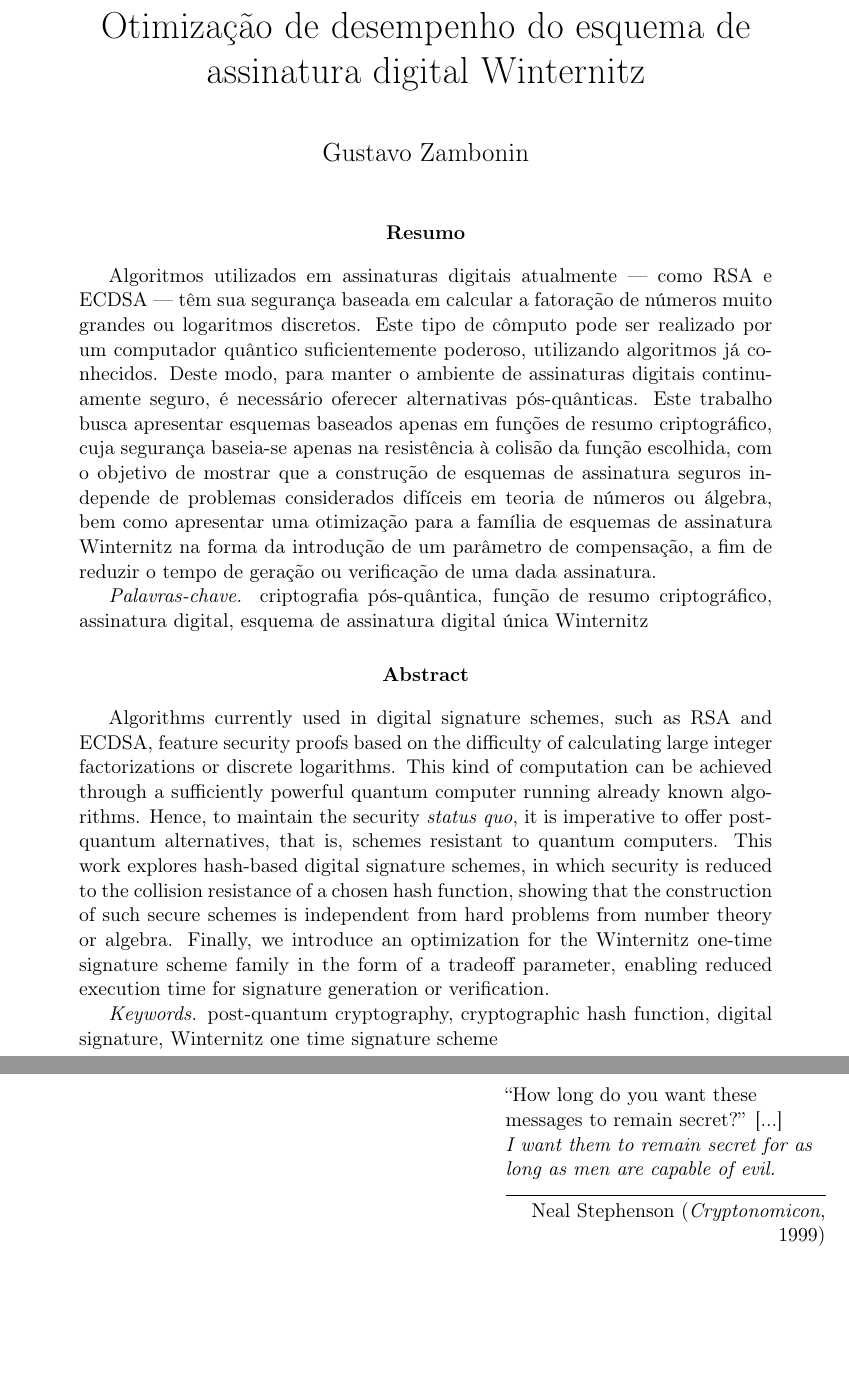
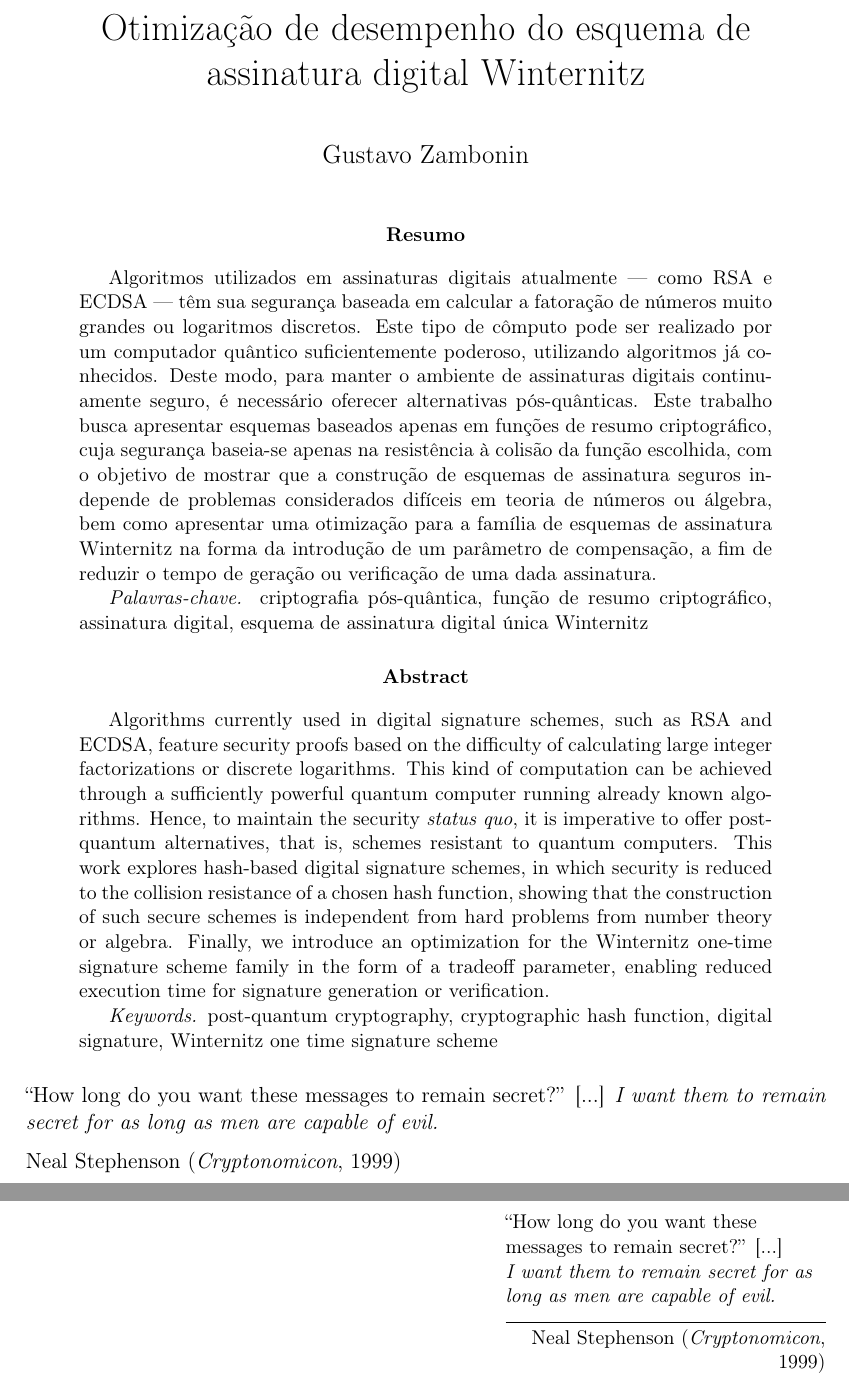
Before and after one commit to zambonin/bsc, a LaTeX document (bsc.tex): two parts of pages 1 and 2 of 49, joined at a grey line, cut so that both start at the same text, the shorter picture padded with empty space. Compiled offline with pdfLaTeX.

Commit message:
sharelatex: update bsc.tex to r38045

```diff
--- a/bsc.tex
+++ b/bsc.tex
@@ -103,6 +103,11 @@ generation or verification.
 digital signature, Winternitz one time signature scheme
 \end{abstract}
 \end{otherlanguage}
+
+``How long do you want these messages to remain secret?'' [...]
+\emph{I want them to remain secret for as long as men are capable of evil.}
+
+Neal Stephenson (\textit{Cryptonomicon}, 1999)
 
 \newpage
 
```
Also changed, not shown: bsc.tex (2 more changed lines).
